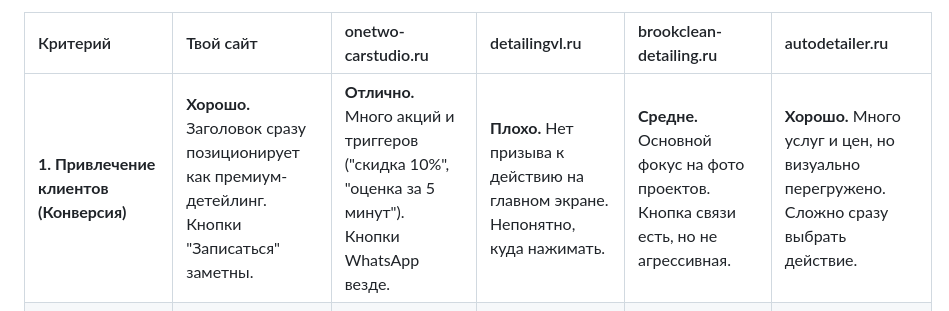
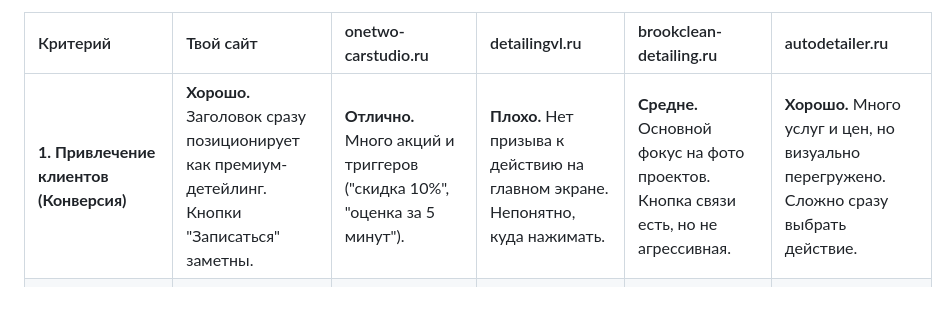
Before and after one commit to GlebLatyshev/Bobster, a Markdown page: wqeq.md, the part around the change. GitHub-like rendering.

```diff
--- a/wqeq.md
+++ b/wqeq.md
@@ -9,7 +9,7 @@
 
 | Критерий | Твой сайт | onetwo-carstudio.ru | detailingvl.ru | brookclean-detailing.ru | autodetailer.ru |
 | :--- | :--- | :--- | :--- | :--- | :--- |
-| **1. Привлечение клиентов (Конверсия)** | **Хорошо.** Заголовок сразу позиционирует как премиум-детейлинг. Кнопки "Записаться" заметны. | **Отлично.** Много акций и триггеров ("скидка 10%", "оценка за 5 минут"). Кнопки WhatsApp везде. | **Плохо.** Нет призыва к действию на главном экране. Непонятно, куда нажимать. | **Средне.** Основной фокус на фото проектов. Кнопка связи есть, но не агрессивная. | **Хорошо.** Много услуг и цен, но визуально перегружено. Сложно сразу выбрать действие. |
+| **1. Привлечение клиентов (Конверсия)** | **Хорошо.** Заголовок сразу позиционирует как премиум-детейлинг. Кнопки "Записаться" заметны. | **Отлично.** Много акций и триггеров ("скидка 10%", "оценка за 5 минут").  | **Плохо.** Нет призыва к действию на главном экране. Непонятно, куда нажимать. | **Средне.** Основной фокус на фото проектов. Кнопка связи есть, но не агрессивная. | **Хорошо.** Много услуг и цен, но визуально перегружено. Сложно сразу выбрать действие. |
 | *Почему?* | Четкое УТП для премиум-сегмента. | Агрессивный маркетинг, нацеленный на быструю сделку. | Слишком общая информация, нет мотивации. | Работает на "вау-эффект" от фото, но клиенту нужно самому листать. | Сайт пытается быть всем сразу, фокус на детейлинге размыт. |
 | **2. Доверие (Соц. доказательства)** | **Хорошо.** Есть блок "Почему мы" (гарантии, материалы), отдельный блок с отзывами, фотоотчеты в результатах. | **Средне.** Много текста, но мало отзывов. Упоминание гарантии есть, но не выделено. | **Плохо.** Нет ни отзывов, ни примеров работ. | **Отлично.** Огромное портфолио с реальными проектами и описанием работ. Это лучшее доказательство. | **Средне.** Есть фото "До/После", но сайт перегружен, и они теряются. |
 | *Почему?* | Есть структура, которая закрывает основные возражения клиента. | Текст не структурирован для быстрого считывания выгод. | Полное отсутствие контента вызывает недоверие. | Фотографии дорогих машин с детальным описанием — главный актив. | Много всего, но ничему не веришь до конца. |
```
